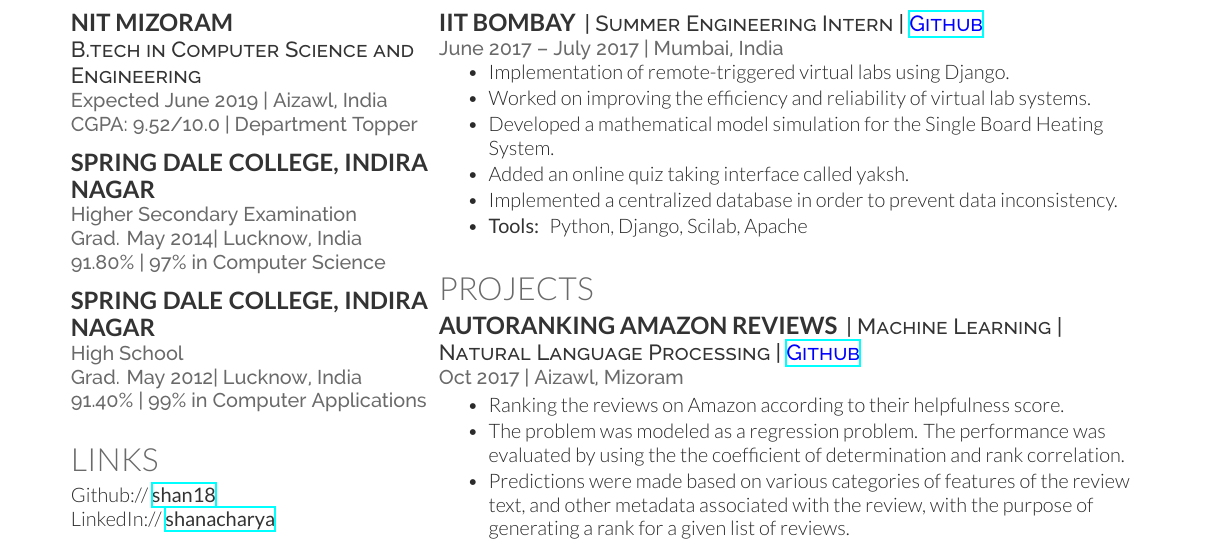
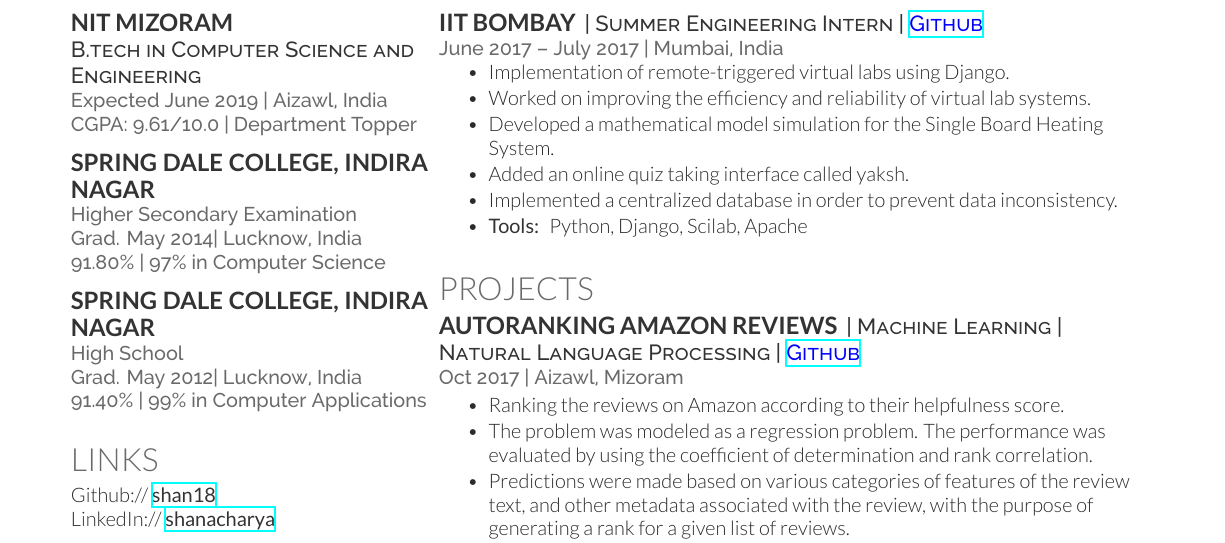
Before and after one commit to shan18/Resume, a LaTeX CV (resume.tex, which reads column_1/education.tex, column_2/projects.tex): part of the page, cut so that both start at the same text. Compiled offline with XeLaTeX.

```diff
--- a/column_1/education.tex
+++ b/column_1/education.tex
@@ -6,7 +6,7 @@
 
 \subsection{NIT Mizoram}
 \descript{B.tech in Computer Science and Engineering}
-\location{Expected June 2019 | Aizawl, India \\ CGPA: 9.52/10.0 | Department Topper}
+\location{Expected June 2019 | Aizawl, India \\ CGPA: 9.61/10.0 | Department Topper}
 \sectionsep
 
 \subsection{Spring Dale College, Indira Nagar}
--- a/column_2/projects.tex
+++ b/column_2/projects.tex
@@ -9,7 +9,7 @@
 \location{Oct 2017 | Aizawl, Mizoram}
 \begin{tightemize}
 \item Ranking the reviews on Amazon according to their helpfulness score.
-\item The problem was modeled as a regression problem. The performance was evaluated by using the the coefficient of determination and rank correlation.
+\item The problem was modeled as a regression problem. The performance was evaluated by using the coefficient of determination and rank correlation.
 \item Predictions were made based on various categories of features of the review text, and other metadata associated with the review, with the purpose of generating a rank for a given list of reviews.
 \item \custombold{Tools:} Python, Numpy, Pandas, textblob, scikit-learn
 \end{tightemize}
```
Also changed, not shown: resume.pdf.
